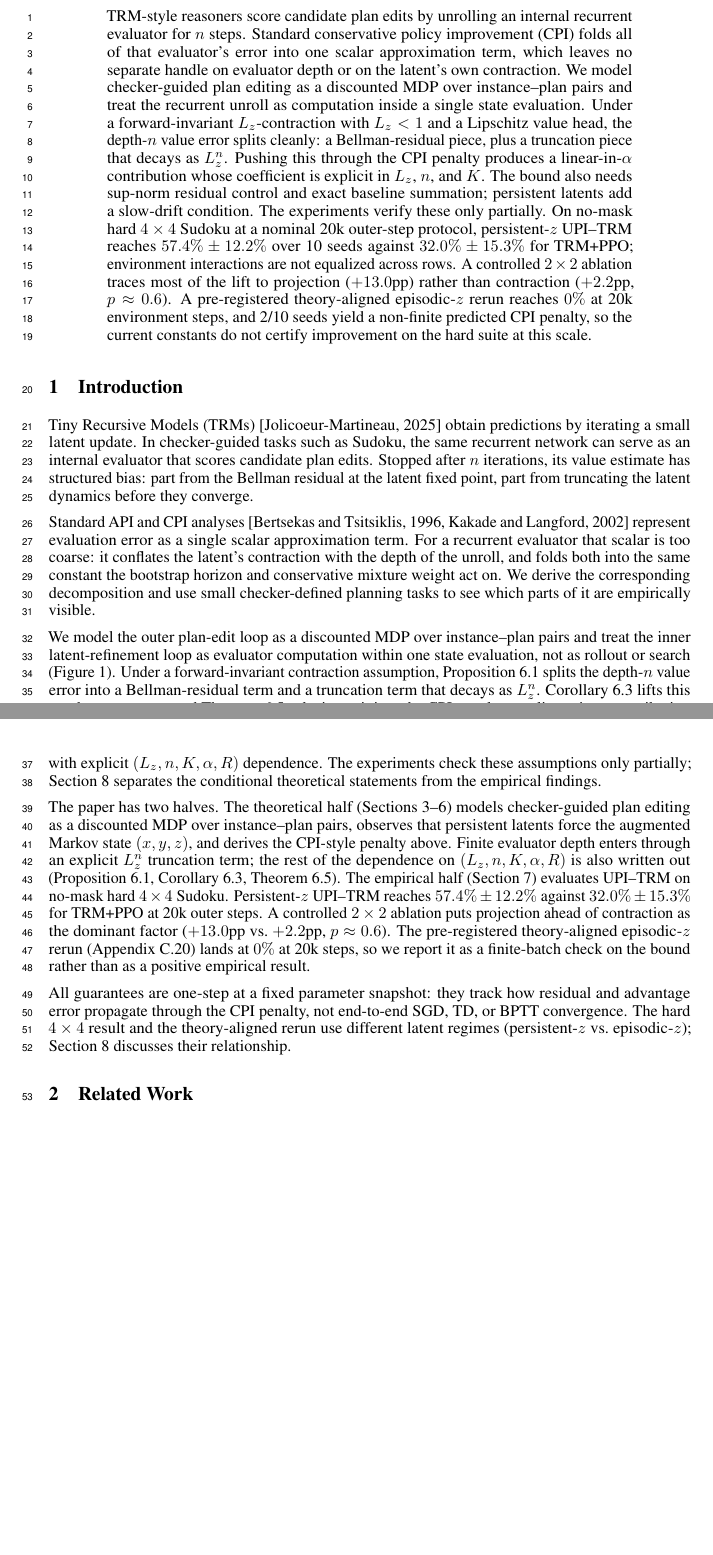
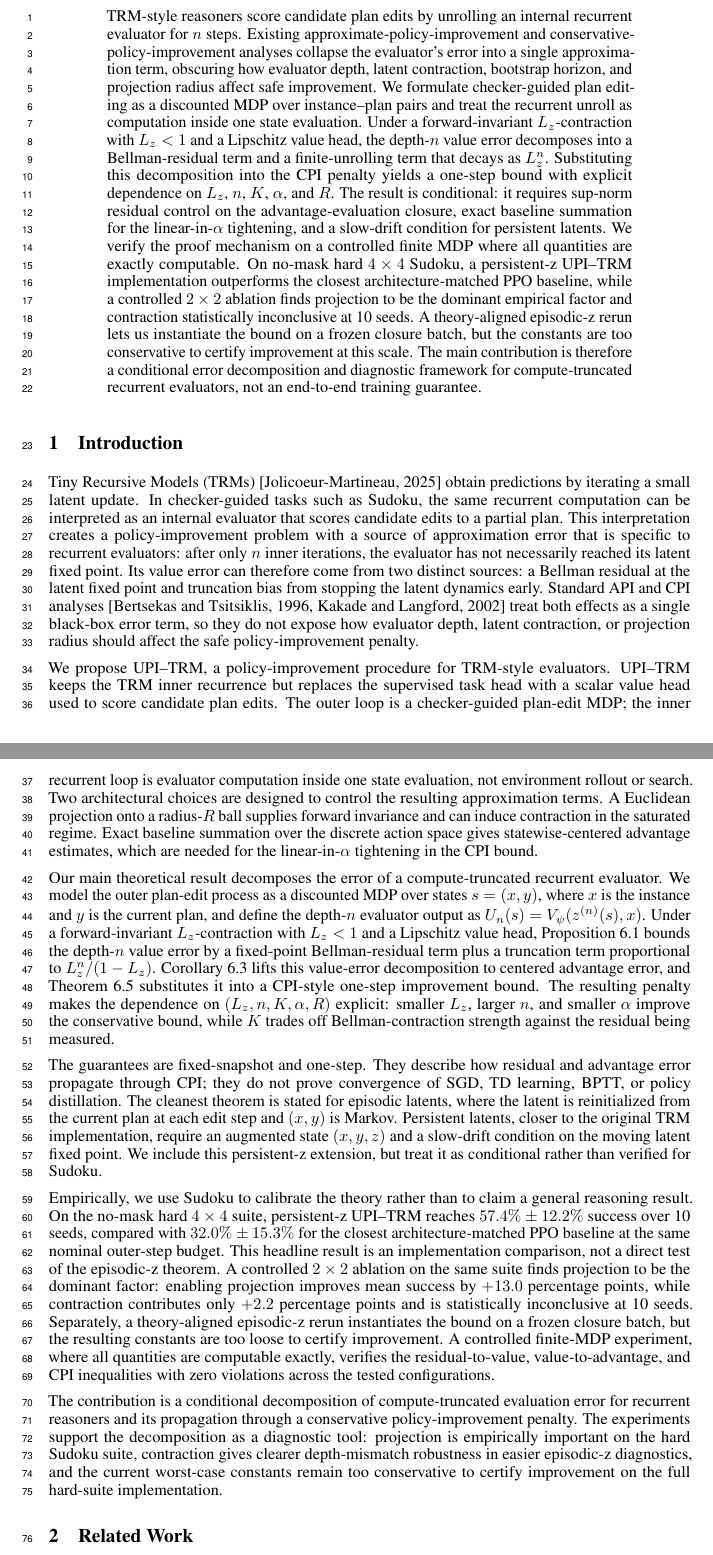
Before and after one commit to buiksat/UPI_TRM, a LaTeX paper (UPI_TRM_NIPS/main.tex): two parts of pages 1 and 2 of 39 before the commit and two parts of pages 1 and 2 of 40 after it, joined at a grey line, cut so that both start at the same text, the shorter picture padded with empty space. Compiled offline with pdfLaTeX.

Commit message:
polishing

```diff
--- a/UPI_TRM_NIPS/main.tex
+++ b/UPI_TRM_NIPS/main.tex
@@ -125,21 +125,23 @@
 
 \maketitle
 \begin{abstract}
-TRM-style reasoners score candidate plan edits by unrolling an internal recurrent evaluator for $n$ steps. Standard conservative policy improvement (CPI) folds all of that evaluator's error into one scalar approximation term, which leaves no separate handle on evaluator depth or on the latent's own contraction. We model checker-guided plan editing as a discounted MDP over instance--plan pairs and treat the recurrent unroll as computation inside a single state evaluation. Under a forward-invariant $L_z$-contraction with $L_z<1$ and a Lipschitz value head, the depth-$n$ value error splits cleanly: a Bellman-residual piece, plus a truncation piece that decays as $L_z^n$. Pushing this through the CPI penalty produces a linear-in-$\alpha$ contribution whose coefficient is explicit in $L_z$, $n$, and $K$. The bound also needs sup-norm residual control and exact baseline summation; persistent latents add a slow-drift condition. The experiments verify these only partially. On no-mask hard $4\times 4$ Sudoku at a nominal 20k outer-step protocol, persistent-$z$ UPI--TRM reaches $57.4\%\pm 12.2\%$ over 10 seeds against $32.0\%\pm 15.3\%$ for TRM+PPO; environment interactions are not equalized across rows. A controlled $2\times 2$ ablation traces most of the lift to projection ($+13.0$pp) rather than contraction ($+2.2$pp, $p\approx 0.6$). A pre-registered theory-aligned episodic-$z$ rerun reaches $0\%$ at 20k environment steps, and 2/10 seeds yield a non-finite predicted CPI penalty, so the current constants do not certify improvement on the hard suite at this scale.
+TRM-style reasoners score candidate plan edits by unrolling an internal recurrent evaluator for $n$ steps. Existing approximate-policy-improvement and conservative-policy-improvement analyses collapse the evaluator's error into a single approximation term, obscuring how evaluator depth, latent contraction, bootstrap horizon, and projection radius affect safe improvement. We formulate checker-guided plan editing as a discounted MDP over instance--plan pairs and treat the recurrent unroll as computation inside one state evaluation. Under a forward-invariant $L_z$-contraction with $L_z<1$ and a Lipschitz value head, the depth-$n$ value error decomposes into a Bellman-residual term and a finite-unrolling term that decays as $L_z^n$. Substituting this decomposition into the CPI penalty yields a one-step bound with explicit dependence on $L_z$, $n$, $K$, $\alpha$, and $R$. The result is conditional: it requires sup-norm residual control on the advantage-evaluation closure, exact baseline summation for the linear-in-$\alpha$ tightening, and a slow-drift condition for persistent latents. We verify the proof mechanism on a controlled finite MDP where all quantities are exactly computable. On no-mask hard $4\times4$ Sudoku, a persistent-z UPI--TRM implementation outperforms the closest architecture-matched PPO baseline, while a controlled $2\times2$ ablation finds projection to be the dominant empirical factor and contraction statistically inconclusive at 10 seeds. A theory-aligned episodic-z rerun lets us instantiate the bound on a frozen closure batch, but the constants are too conservative to certify improvement at this scale. The main contribution is therefore a conditional error decomposition and diagnostic framework for compute-truncated recurrent evaluators, not an end-to-end training guarantee.
 \end{abstract}
 
 \section{Introduction}
 \label{sec:intro}
 
-Tiny Recursive Models (TRMs)~\citep{TRM2025} obtain predictions by iterating a small latent update. In checker-guided tasks such as Sudoku, the same recurrent network can serve as an internal evaluator that scores candidate plan edits. Stopped after $n$ iterations, its value estimate has structured bias: part from the Bellman residual at the latent fixed point, part from truncating the latent dynamics before they converge.
-
-Standard API and CPI analyses~\citep{BertsekasTsitsiklis1996,KakadeLangford2002} represent evaluation error as a single scalar approximation term. For a recurrent evaluator that scalar is too coarse: it conflates the latent's contraction with the depth of the unroll, and folds both into the same constant the bootstrap horizon and conservative mixture weight act on. We derive the corresponding decomposition and use small checker-defined planning tasks to see which parts of it are empirically visible.
-
-We model the outer plan-edit loop as a discounted MDP over instance--plan pairs and treat the inner latent-refinement loop as evaluator computation within one state evaluation, not as rollout or search (Figure~\ref{fig:trm_architecture}). Under a forward-invariant contraction assumption, Proposition~\ref{prop:error_bounds} splits the depth-$n$ value error into a Bellman-residual term and a truncation term that decays as $L_z^n$. Corollary~\ref{cor:epsA_dials} lifts this to advantage error, and Theorem~\ref{thm:monotone_with_error} substitutes it into the CPI penalty as a linear-in-$\alpha$ contribution with explicit $(L_z, n, K, \alpha, R)$ dependence. The experiments check these assumptions only partially; Section~\ref{sec:conclusion} separates the conditional theoretical statements from the empirical findings.
-
-The paper has two halves. The theoretical half (Sections~\ref{sec:setup}--\ref{sec:error_bounds}) models checker-guided plan editing as a discounted MDP over instance--plan pairs, observes that persistent latents force the augmented Markov state $(x,y,z)$, and derives the CPI-style penalty above. Finite evaluator depth enters through an explicit $L_z^n$ truncation term; the rest of the dependence on $(L_z, n, K, \alpha, R)$ is also written out (Proposition~\ref{prop:error_bounds}, Corollary~\ref{cor:epsA_dials}, Theorem~\ref{thm:monotone_with_error}). The empirical half (Section~\ref{sec:experiments}) evaluates UPI--TRM on no-mask hard $4\times 4$ Sudoku. Persistent-$z$ UPI--TRM reaches $57.4\%\pm 12.2\%$ against $32.0\%\pm 15.3\%$ for TRM+PPO at 20k outer steps. A controlled $2\times 2$ ablation puts projection ahead of contraction as the dominant factor ($+13.0$pp vs.\ $+2.2$pp, $p\approx 0.6$). The pre-registered theory-aligned episodic-$z$ rerun (Appendix~\ref{app:episodic_z_hard_suite_rerun}) lands at $0\%$ at 20k steps, so we report it as a finite-batch check on the bound rather than as a positive empirical result.
-
-All guarantees are one-step at a fixed parameter snapshot: they track how residual and advantage error propagate through the CPI penalty, not end-to-end SGD, TD, or BPTT convergence. The hard $4\times 4$ result and the theory-aligned rerun use different latent regimes (persistent-$z$ vs.\ episodic-$z$); Section~\ref{sec:conclusion} discusses their relationship.
+Tiny Recursive Models (TRMs)~\citep{TRM2025} obtain predictions by iterating a small latent update. In checker-guided tasks such as Sudoku, the same recurrent computation can be interpreted as an internal evaluator that scores candidate edits to a partial plan. This interpretation creates a policy-improvement problem with a source of approximation error that is specific to recurrent evaluators: after only $n$ inner iterations, the evaluator has not necessarily reached its latent fixed point. Its value error can therefore come from two distinct sources: a Bellman residual at the latent fixed point and truncation bias from stopping the latent dynamics early. Standard API and CPI analyses~\citep{BertsekasTsitsiklis1996,KakadeLangford2002} treat both effects as a single black-box error term, so they do not expose how evaluator depth, latent contraction, or projection radius should affect the safe policy-improvement penalty.
+
+We propose UPI--TRM, a policy-improvement procedure for TRM-style evaluators. UPI--TRM keeps the TRM inner recurrence but replaces the supervised task head with a scalar value head used to score candidate plan edits. The outer loop is a checker-guided plan-edit MDP; the inner recurrent loop is evaluator computation inside one state evaluation, not environment rollout or search. Two architectural choices are designed to control the resulting approximation terms. A Euclidean projection onto a radius-$R$ ball supplies forward invariance and can induce contraction in the saturated regime. Exact baseline summation over the discrete action space gives statewise-centered advantage estimates, which are needed for the linear-in-$\alpha$ tightening in the CPI bound.
+
+Our main theoretical result decomposes the error of a compute-truncated recurrent evaluator. We model the outer plan-edit process as a discounted MDP over states $s=(x,y)$, where $x$ is the instance and $y$ is the current plan, and define the depth-$n$ evaluator output as $U_n(s)=V_\psi(z^{(n)}(s),x)$. Under a forward-invariant $L_z$-contraction with $L_z<1$ and a Lipschitz value head, Proposition~\ref{prop:error_bounds} bounds the depth-$n$ value error by a fixed-point Bellman-residual term plus a truncation term proportional to $L_z^n/(1-L_z)$. Corollary~\ref{cor:epsA_dials} lifts this value-error decomposition to centered advantage error, and Theorem~\ref{thm:monotone_with_error} substitutes it into a CPI-style one-step improvement bound. The resulting penalty makes the dependence on $(L_z,n,K,\alpha,R)$ explicit: smaller $L_z$, larger $n$, and smaller $\alpha$ improve the conservative bound, while $K$ trades off Bellman-contraction strength against the residual being measured.
+
+The guarantees are fixed-snapshot and one-step. They describe how residual and advantage error propagate through CPI; they do not prove convergence of SGD, TD learning, BPTT, or policy distillation. The cleanest theorem is stated for episodic latents, where the latent is reinitialized from the current plan at each edit step and $(x,y)$ is Markov. Persistent latents, closer to the original TRM implementation, require an augmented state $(x,y,z)$ and a slow-drift condition on the moving latent fixed point. We include this persistent-z extension, but treat it as conditional rather than verified for Sudoku.
+
+Empirically, we use Sudoku to calibrate the theory rather than to claim a general reasoning result. On the no-mask hard $4\times4$ suite, persistent-z UPI--TRM reaches $57.4\% \pm 12.2\%$ success over 10 seeds, compared with $32.0\% \pm 15.3\%$ for the closest architecture-matched PPO baseline at the same nominal outer-step budget. This headline result is an implementation comparison, not a direct test of the episodic-z theorem. A controlled $2\times2$ ablation on the same suite finds projection to be the dominant factor: enabling projection improves mean success by $+13.0$ percentage points, while contraction contributes only $+2.2$ percentage points and is statistically inconclusive at 10 seeds. Separately, a theory-aligned episodic-z rerun instantiates the bound on a frozen closure batch, but the resulting constants are too loose to certify improvement. A controlled finite-MDP experiment, where all quantities are computable exactly, verifies the residual-to-value, value-to-advantage, and CPI inequalities with zero violations across the tested configurations.
+
+The contribution is a conditional decomposition of compute-truncated evaluation error for recurrent reasoners and its propagation through a conservative policy-improvement penalty. The experiments support the decomposition as a diagnostic tool: projection is empirically important on the hard Sudoku suite, contraction gives clearer depth-mismatch robustness in easier episodic-z diagnostics, and the current worst-case constants remain too conservative to certify improvement on the full hard-suite implementation.
 
 \begin{figure}[t]
 \centering
```
